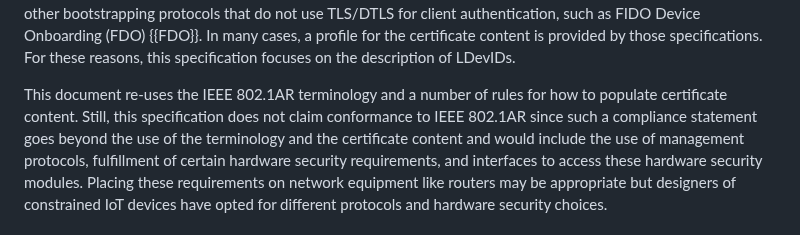
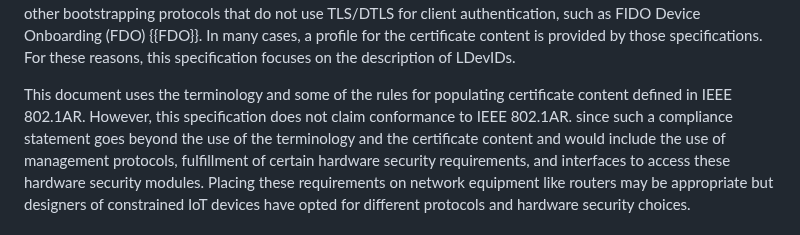
Before and after one commit to thomas-fossati/draft-tls13-iot, a Markdown page: draft-ietf-uta-tls13-iot-profile.md, the part around the change. Rendered like a GitHub page.

Commit message:
Update draft-ietf-uta-tls13-iot-profile.md
Co-authored-by: Thomas Fossati <thomas.fossati@linaro.org>

```diff
--- a/draft-ietf-uta-tls13-iot-profile.md
+++ b/draft-ietf-uta-tls13-iot-profile.md
@@ -370,9 +370,7 @@ Device Onboarding (FDO) {{FDO}}.  In many cases, a profile for the certificate
 content is provided by those specifications. For these reasons, this
 specification focuses on the description of LDevIDs.
 
-This document re-uses the IEEE 802.1AR terminology and a number of rules
-for how to populate certificate content. Still, this specification does
-not claim conformance to IEEE 802.1AR
+This document uses the terminology and some of the rules for populating certificate content defined in IEEE 802.1AR. However, this specification does not claim conformance to IEEE 802.1AR.
 since such a compliance statement goes beyond the use of the terminology
 and the certificate content and would include the use of management
 protocols, fulfillment of certain hardware security requirements, and
```
